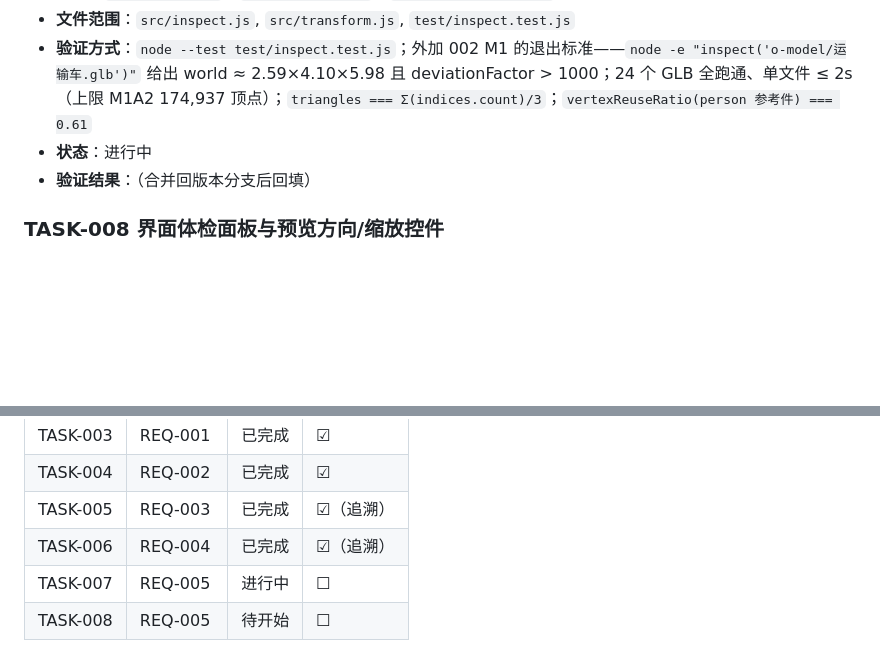
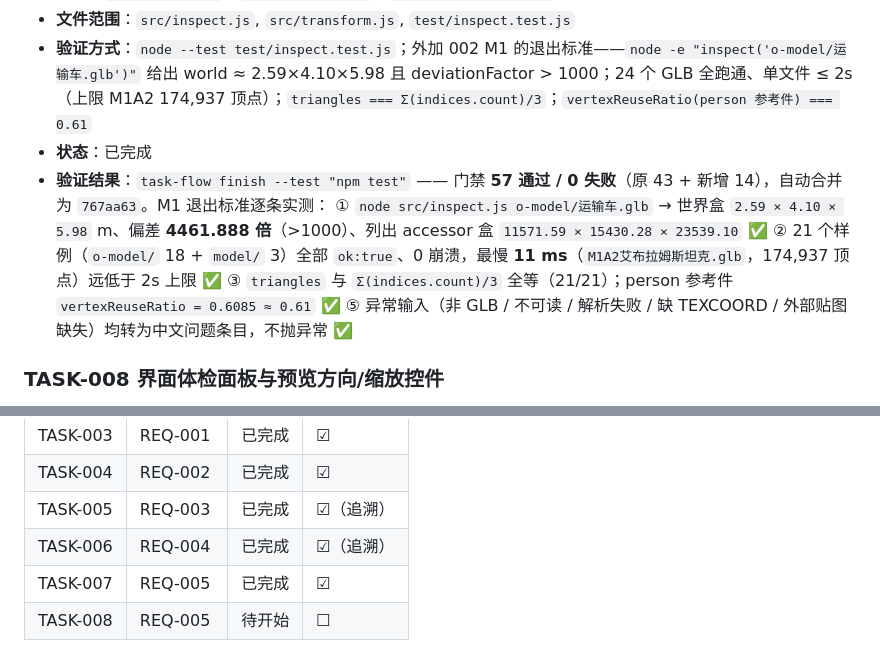
Before and after one commit to sunny-zhai/glb-texture-repair-tool, a Markdown page: docs/requirements/TASKS.md, 2 parts joined by grey strips. Drawn GitHub-style; blank space fills up the shorter version.

Commit message:
chore(REQ-005/TASK-007): 回填任务状态与完成线
M1 退出标准逐条实测结果写入 TASKS.md；完成线追加 TASK-007 completed。
REQ-005 仍为进行中（TASK-008 界面面板待做）。

```diff
--- a/docs/requirements/TASKS.md
+++ b/docs/requirements/TASKS.md
@@ -72,8 +72,12 @@
 - **产出**：`src/inspect.js`、`src/transform.js`、`test/inspect.test.js`
 - **文件范围**：`src/inspect.js`, `src/transform.js`, `test/inspect.test.js`
 - **验证方式**：`node --test test/inspect.test.js`；外加 002 M1 的退出标准——`node -e "inspect('o-model/运输车.glb')"` 给出 world ≈ 2.59×4.10×5.98 且 deviationFactor > 1000；24 个 GLB 全跑通、单文件 ≤ 2s（上限 M1A2 174,937 顶点）；`triangles === Σ(indices.count)/3`；`vertexReuseRatio(person 参考件) === 0.61`
-- **状态**：进行中
-- **验证结果**：（合并回版本分支后回填）
+- **状态**：已完成
+- **验证结果**：`task-flow finish --test "npm test"` —— 门禁 **57 通过 / 0 失败**（原 43 + 新增 14），自动合并为 `767aa63`。M1 退出标准逐条实测：
+  ① `node src/inspect.js o-model/运输车.glb` → 世界盒 `2.59 × 4.10 × 5.98` m、偏差 **4461.888 倍**（>1000）、列出 accessor 盒 `11571.59 × 15430.28 × 23539.10` ✅
+  ② 21 个样例（`o-model/` 18 + `model/` 3）全部 `ok:true`、0 崩溃，最慢 **11 ms**（`M1A2艾布拉姆斯坦克.glb`，174,937 顶点）远低于 2s 上限 ✅
+  ③ `triangles` 与 `Σ(indices.count)/3` 全等（21/21）；person 参考件 `vertexReuseRatio = 0.6085 ≈ 0.61` ✅
+  ⑤ 异常输入（非 GLB / 不可读 / 解析失败 / 缺 TEXCOORD / 外部贴图缺失）均转为中文问题条目，不抛异常 ✅
 
 ### TASK-008 界面体检面板与预览方向/缩放控件
 - **关联需求**：REQ-005（验收标准 4）
@@ -121,5 +125,5 @@ TASK-007 ──▶ TASK-008
 | TASK-004 | REQ-002 | 已完成 | ☑ |
 | TASK-005 | REQ-003 | 已完成 | ☑（追溯） |
 | TASK-006 | REQ-004 | 已完成 | ☑（追溯） |
-| TASK-007 | REQ-005 | 进行中 | ☐ |
+| TASK-007 | REQ-005 | 已完成 | ☑ |
 | TASK-008 | REQ-005 | 待开始 | ☐ |
```
Also changed, not shown: docs/PROJECT_MEMORY.md (+1 -0 lines).
